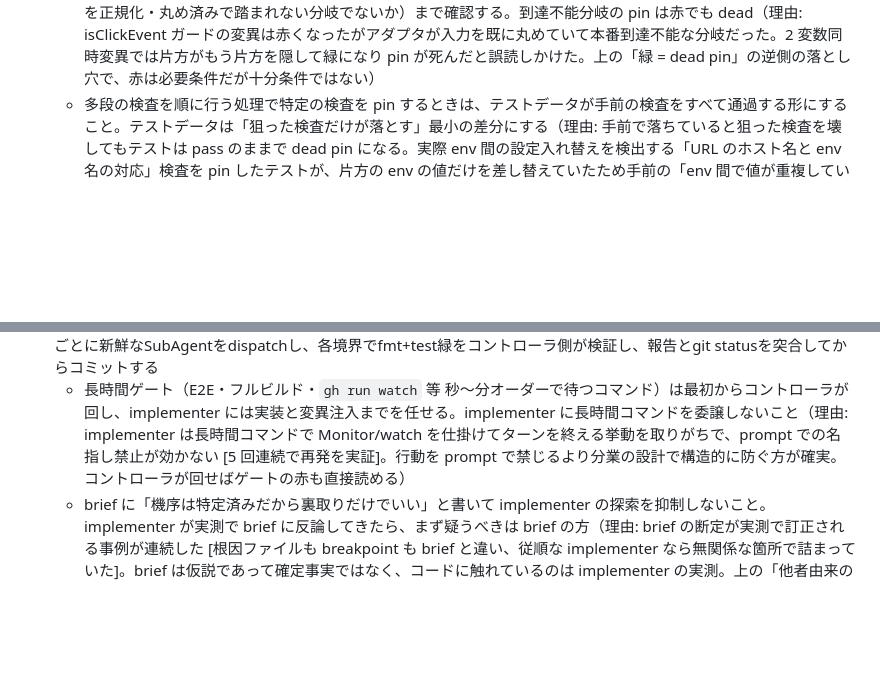
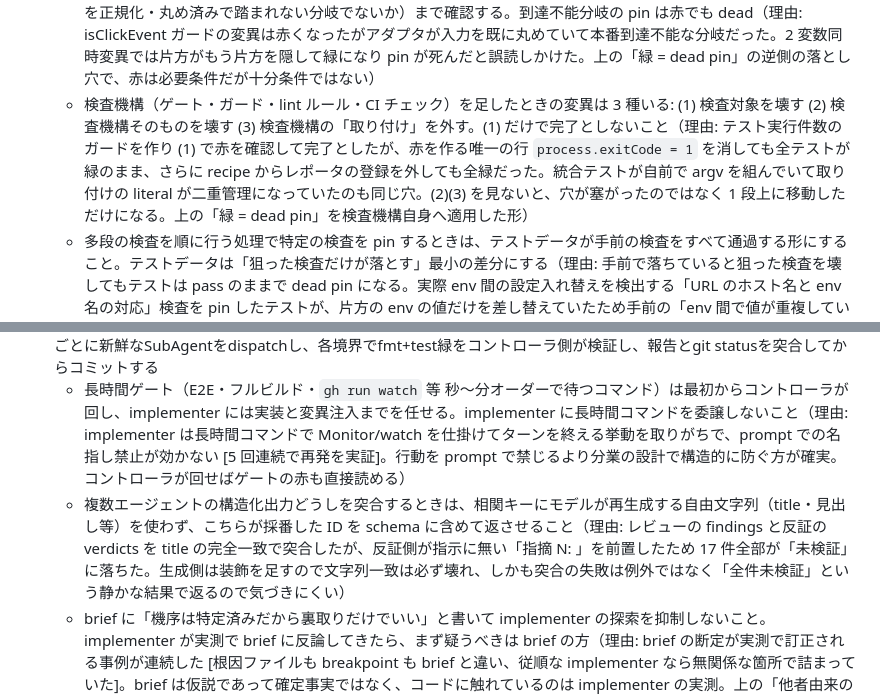
Before and after one commit to hidari/dotfiles, a Markdown page: home/.claude/CLAUDE.md, 2 parts joined by grey strips. GitHub-like rendering; blank space fills up the shorter version.

Commit message:
agent: 静かに失敗する 2 経路をルール化する (#86)
どちらも「失敗が例外ではなく、正常に見える形で返る」型の落とし穴。既存の
「緑 = dead pin」族に連なるものとして、それぞれ対応する既存行の直後へ置いた。

## 検査機構を足したときの変異は 3 種いる

検査対象を壊す / 検査機構そのものを壊す / 検査機構の取り付けを外す、の 3 つを
すべて確認する。1 種目だけで完了としない。

テスト実行件数のガードを作り 1 種目で赤を確認して完了としたが、赤を作る唯一の行
`process.exitCode = 1` を消しても全テストが緑のまま、さらに recipe からレポータの
登録を外しても全緑だった。2 種目と 3 種目を見ないと、穴が塞がったのではなく
1 段上に移動しただけになる。

## 複数エージェントの構造化出力の突合には採番した ID を使う

相関キーにモデルが再生成する自由文字列 (title・見出し等) を使わず、こちらが採番した
ID を schema に含めて返させる。

レビューの findings と反証の verdicts を title の完全一致で突合したが、反証側が
指示に無い「指摘 N: 」を前置したため 17 件すべてが「未検証」へ落ちた。生成側は
装飾を足すので文字列一致は必ず壊れる。しかも突合の失敗は例外ではなく「全件未検証」
という静かな結果で返るので気づきにくい。

## 適用実績

1 件目は Issue #25 の spec (PR #85) のテスト戦略で既に使っている。apm install の
ガードを設計する際、変異を 3 種に分けて書く根拠がこのルールだった。

Claude-Session: https://claude.ai/code/session_016TfMJ8XuwsREcdMzfdRFn7

Co-authored-by: test <test@example.com>

```diff
--- a/home/.claude/CLAUDE.md
+++ b/home/.claude/CLAUDE.md
@@ -91,6 +91,7 @@
   - テスト群を読めば仕様が分かる状態を目指すこと
   - 変異注入（プロダクトコードを一時的に壊してテストが赤くなるか確かめる検証）で復元するとき、同じファイルに未コミット編集があるなら `git checkout -- <file>` を使わないこと。cp でバックアップを取るか変異箇所だけを戻す（理由: checkout は変異の直前ではなく HEAD へ戻すので、未コミットの編集ごと巻き戻して失う）
   - 変異注入は一度に 1 箇所ずつ隔離して行うこと。複数同時に入れると片方の変異がもう片方の効果を隠してテストが緑のままになり、生きた pin を dead pin と誤読する。また変異で赤くなっても pin が有効とは限らない: 赤は「テストがその変更を検出できる」証明にすぎず、守る分岐が本番の入力経路で到達可能か（上流アダプタが入力を正規化・丸め済みで踏まれない分岐でないか）まで確認する。到達不能分岐の pin は赤でも dead（理由: isClickEvent ガードの変異は赤くなったがアダプタが入力を既に丸めていて本番到達不能な分岐だった。2 変数同時変異では片方がもう片方を隠して緑になり pin が死んだと誤読しかけた。上の「緑 = dead pin」の逆側の落とし穴で、赤は必要条件だが十分条件ではない）
+  - 検査機構（ゲート・ガード・lint ルール・CI チェック）を足したときの変異は 3 種いる: (1) 検査対象を壊す (2) 検査機構そのものを壊す (3) 検査機構の「取り付け」を外す。(1) だけで完了としないこと（理由: テスト実行件数のガードを作り (1) で赤を確認して完了としたが、赤を作る唯一の行 `process.exitCode = 1` を消しても全テストが緑のまま、さらに recipe からレポータの登録を外しても全緑だった。統合テストが自前で argv を組んでいて取り付けの literal が二重管理になっていたのも同じ穴。(2)(3) を見ないと、穴が塞がったのではなく 1 段上に移動しただけになる。上の「緑 = dead pin」を検査機構自身へ適用した形）
   - 多段の検査を順に行う処理で特定の検査を pin するときは、テストデータが手前の検査をすべて通過する形にすること。テストデータは「狙った検査だけが落とす」最小の差分にする（理由: 手前で落ちていると狙った検査を壊してもテストは pass のままで dead pin になる。実際 env 間の設定入れ替えを検出する「URL のホスト名と env 名の対応」検査を pin したテストが、片方の env の値だけを差し替えていたため手前の「env 間で値が重複していないか」検査に捕まっており、対象の検査を壊しても緑だった。テストが赤いことは「意図した検査が赤くしている」ことを意味しない。上の「緑 = dead pin」の原因側の類型）
 - shell-out / 外部CLIオーケストレーション（`Command`/subprocess 起動、ssh/scp 連鎖、cmd.exe/sh のクォート・連結を組み立てるコード）は、純粋ロジック（argv 構築・パス変換等）のユニットテストが緑でも「完了」としないこと。full chain を実環境で一度 live smoke 実行し、シェル/CLIのセマンティクス（連結・クォート・PATH 解決・exit code・OS 差）がランタイムで壊れていないことを確認する（理由: cmd.exe の `&` 連鎖が最初の if 偽で全体 no-op になる類のバグはユニットテストでは原理的に捕捉できず、実機実行でしか露見しない。winvm の mkdir→scp→remote-exec 連鎖で実際に踏んだ。subagent-driven で委譲する場合も各境界の検証に live smoke を含めること）
 - テストから他スクリプト/設定のデータ構造（bash 配列・JSON・TOML 等）を検証するときは、regex での text-parse を避け、定義ブロックを source / import して言語自身に解釈させること（理由: regex parse はその言語のパーサが無視する要素[コメント等]を誤読して phantom entry を生み、区切り・分割規約をテスト側に二重実装して drift させる。bootstrap の SYMLINK_PAIRS を sed で parse し配列内コメントを phantom source と誤読しかけた。上の「二重管理 → drift」の一種）
@@ -143,6 +144,7 @@ feat(wip): React Router v7フロントエンド基盤を実装
 - 既存のPlugins, Skillsを積極的に活用する
 - 実装プランを実行する際は `superpowers:subagent-driven-development`（Subagent-Driven）を既定とする。タスクごとに新鮮なSubAgentをdispatchし、各境界でfmt+test緑をコントローラ側が検証し、報告とgit statusを突合してからコミットする
   - 長時間ゲート（E2E・フルビルド・`gh run watch` 等 秒〜分オーダーで待つコマンド）は最初からコントローラが回し、implementer には実装と変異注入までを任せる。implementer に長時間コマンドを委譲しないこと（理由: implementer は長時間コマンドで Monitor/watch を仕掛けてターンを終える挙動を取りがちで、prompt での名指し禁止が効かない [5 回連続で再発を実証]。行動を prompt で禁じるより分業の設計で構造的に防ぐ方が確実。コントローラが回せばゲートの赤も直接読める）
+  - 複数エージェントの構造化出力どうしを突合するときは、相関キーにモデルが再生成する自由文字列（title・見出し等）を使わず、こちらが採番した ID を schema に含めて返させること（理由: レビューの findings と反証の verdicts を title の完全一致で突合したが、反証側が指示に無い「指摘 N: 」を前置したため 17 件全部が「未検証」に落ちた。生成側は装飾を足すので文字列一致は必ず壊れ、しかも突合の失敗は例外ではなく「全件未検証」という静かな結果で返るので気づきにくい）
   - brief に「機序は特定済みだから裏取りだけでいい」と書いて implementer の探索を抑制しないこと。implementer が実測で brief に反論してきたら、まず疑うべきは brief の方（理由: brief の断定が実測で訂正される事例が連続した [根因ファイルも breakpoint も brief と違い、従順な implementer なら無関係な箇所で詰まっていた]。brief は仮説であって確定事実ではなく、コードに触れているのは implementer の実測。上の「他者由来の報告を検証済み事実として扱わない」の Subagent-Driven 版）
 
 ## [MUST] 実験的な動作指定
```
